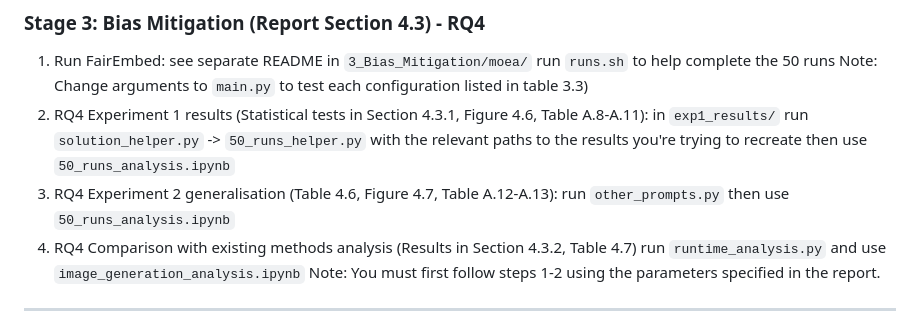
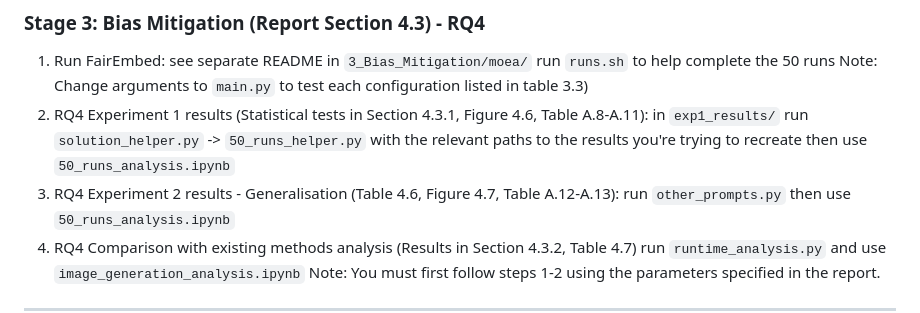
Before and after one commit to aanand024/FINAL-YEAR-PROJECT, a Markdown page: README.md, the part around the change. GitHub-like rendering.

```diff
--- a/README.md
+++ b/README.md
@@ -180,7 +180,7 @@ from the previous one.
 3. RQ4 Experiment 1 results (Statistical tests in Section 4.3.1, Figure 4.6, Table A.8-A.11): in `exp1_results/`
     run `solution_helper.py` -> `50_runs_helper.py` with the relevant paths to the results you're trying to recreate
     then use `50_runs_analysis.ipynb`
-4. RQ4 Experiment 2 generalisation (Table 4.6, Figure 4.7, Table A.12-A.13):
+4. RQ4 Experiment 2 results - Generalisation (Table 4.6, Figure 4.7, Table A.12-A.13):
    run `other_prompts.py` then use `50_runs_analysis.ipynb`
 5. RQ4 Comparison with existing methods analysis (Results in Section 4.3.2, Table 4.7)
    run `runtime_analysis.py` and use `image_generation_analysis.ipynb`
```
